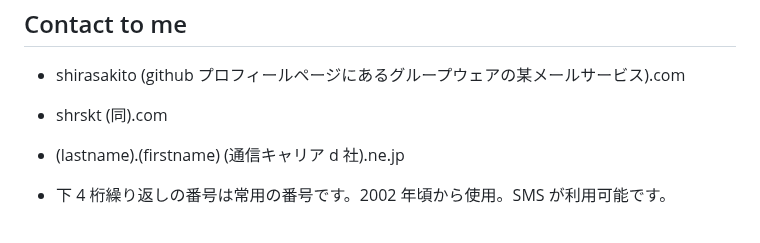
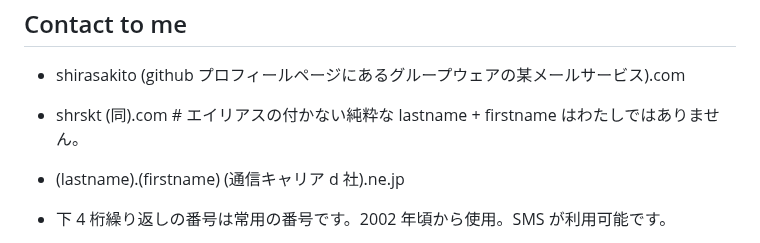
Before and after one commit to shirasakito/shirasakito.github.io, a Markdown page: README.md, the part around the change. GitHub-like rendering.

Commit message:
README.md の更新

```diff
--- a/README.md
+++ b/README.md
@@ -49,7 +49,7 @@ AutoPrinter
 
 ## Contact to me
 - shirasakito (github プロフィールページにあるグループウェアの某メールサービス).com
-- shrskt (同).com
+- shrskt (同).com # エイリアスの付かない純粋な lastname + firstname はわたしではありません。
 - (lastname).(firstname) (通信キャリア d 社).ne.jp
 
 - 下 4 桁繰り返しの番号は常用の番号です。2002 年頃から使用。SMS が利用可能です。
```
